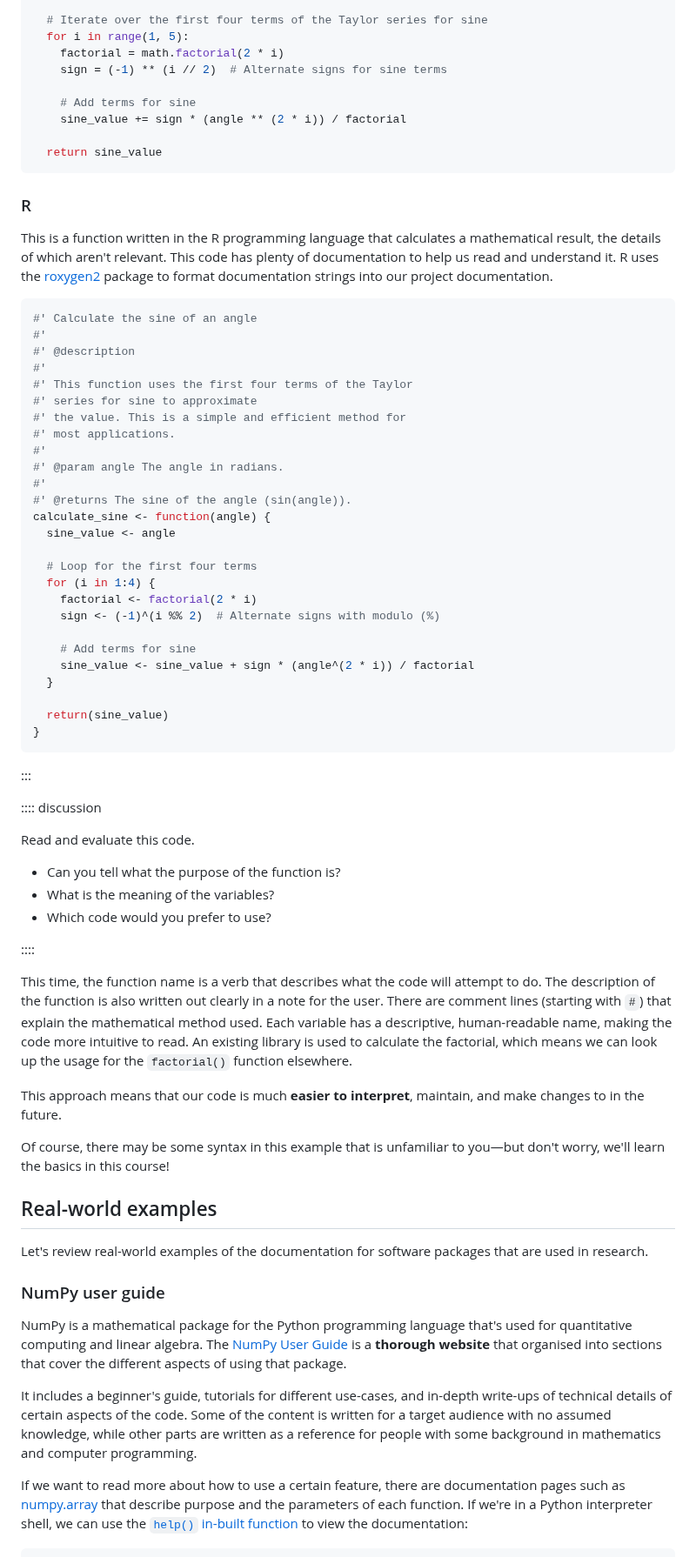
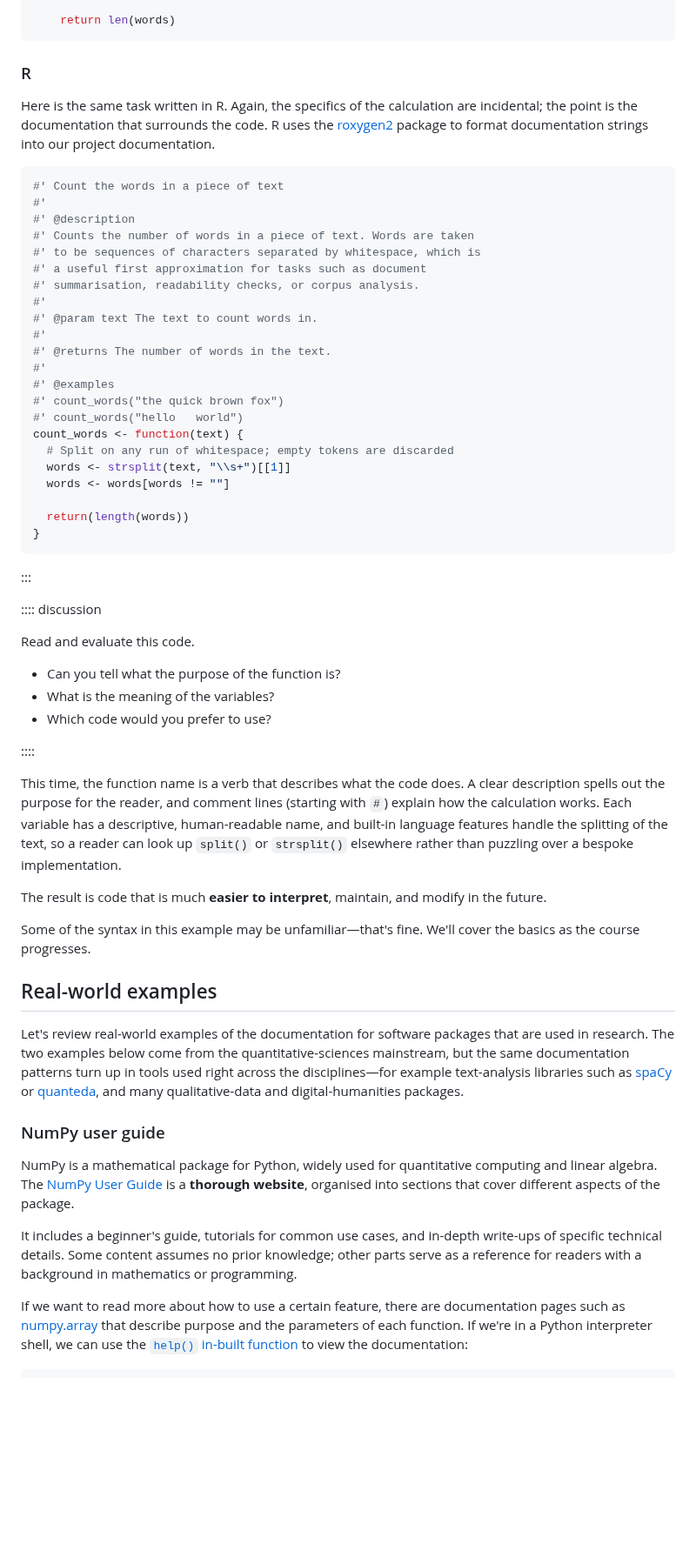
Before and after one commit to FAIR2-for-research-software/Documentation, a Markdown page: episodes/examples.md, the part around one of its changes. Shown at 87% size. Rendered like a GitHub page; blank space fills up the shorter version.

````diff
--- a/episodes/examples.md
+++ b/episodes/examples.md
@@ -105,47 +112,35 @@ def calculate_sine(angle: float) -> float:
 
-  # Iterate over the first four terms of the Taylor series for sine
-  for i in range(1, 5):
-    factorial = math.factorial(2 * i)
-    sign = (-1) ** (i // 2)  # Alternate signs for sine terms
-
-    # Add terms for sine
-    sine_value += sign * (angle ** (2 * i)) / factorial
-
-  return sine_value
+    return len(words)
 ```
 
 ### R
 
-This is a function written in the R programming language that calculates a mathematical result, the details of which
-aren't relevant. This code has plenty of documentation to help us read and understand it. R uses the
-[roxygen2][roxygen2] package to format documentation strings into our project documentation.
+Here is the same task written in R. Again, the specifics of the calculation are incidental; the point is the
+documentation that surrounds the code. R uses the [roxygen2][roxygen2] package to format documentation strings
+into our project documentation.
 
 ```R
-#' Calculate the sine of an angle
+#' Count the words in a piece of text
 #'
 #' @description
+#' Counts the number of words in a piece of text. Words are taken
+#' to be sequences of characters separated by whitespace, which is
+#' a useful first approximation for tasks such as document
+#' summarisation, readability checks, or corpus analysis.
 #'
-#' This function uses the first four terms of the Taylor
-#' series for sine to approximate
-#' the value. This is a simple and efficient method for
-#' most applications.
+#' @param text The text to count words in.
 #'
-#' @param angle The angle in radians.
+#' @returns The number of words in the text.
 #'
-#' @returns The sine of the angle (sin(angle)).
-calculate_sine <- function(angle) {
-  sine_value <- angle
+#' @examples
+#' count_words("the quick brown fox")
+#' count_words("hello   world")
+count_words <- function(text) {
+  # Split on any run of whitespace; empty tokens are discarded
+  words <- strsplit(text, "\\s+")[[1]]
+  words <- words[words != ""]
 
-  # Loop for the first four terms
-  for (i in 1:4) {
-    factorial <- factorial(2 * i)
-    sign <- (-1)^(i %% 2)  # Alternate signs with modulo (%)
-
-    # Add terms for sine
-    sine_value <- sine_value + sign * (angle^(2 * i)) / factorial
-  }
-
-  return(sine_value)
+  return(length(words))
 }
 ```
 
@@ -161,30 +156,32 @@ Read and evaluate this code.
 
 ::::
 
-This time, the function name is a verb that describes what the code will attempt to do. The description of the function
-is also written out clearly in a note for the user. There are comment lines (starting with `#`) that explain the
-mathematical method used. Each variable has a descriptive, human-readable name, making the code more intuitive to
-read. An existing library is used to calculate the factorial, which means we can look up the usage for the `factorial()`
-function elsewhere.
+This time, the function name is a verb that describes what the code does. A clear description spells out the
+purpose for the reader, and comment lines (starting with `#`) explain how the calculation works. Each variable
+has a descriptive, human-readable name, and built-in language features handle the splitting of the text, so a
+reader can look up `split()` or `strsplit()` elsewhere rather than puzzling over a bespoke implementation.
 
-This approach means that our code is much **easier to interpret**, maintain, and make changes to in the future.
+The result is code that is much **easier to interpret**, maintain, and modify in the future.
 
-Of course, there may be some syntax in this example that is unfamiliar to you&mdash;but don't worry, we'll learn the
-basics in this course!
+Some of the syntax in this example may be unfamiliar&mdash;that's fine. We'll cover the basics as the course
+progresses.
 
 ## Real-world examples
 
-Let's review real-world examples of the documentation for software packages that are used in research.
+Let's review real-world examples of the documentation for software packages that are used in research. The two
+examples below come from the quantitative-sciences mainstream, but the same documentation patterns turn up in
+tools used right across the disciplines&mdash;for example text-analysis libraries such as [spaCy][spacy] or
+[quanteda][quanteda], and many qualitative-data and digital-humanities packages.
 
 ### NumPy user guide
 
-NumPy is a mathematical package for the Python programming language that's used for quantitative computing and linear
-algebra.  The [NumPy User Guide](https://numpy.org/doc/2.0/user/index.html#user) is a **thorough website** that
-organised into sections that cover the different aspects of using that package.
+NumPy is a mathematical package for Python, widely used for quantitative computing and linear algebra. The
+[NumPy User Guide](https://numpy.org/doc/2.0/user/index.html#user) is a **thorough website**, organised into sections
+that cover different aspects of the package.
 
-It includes a beginner's guide, tutorials for different use-cases, and in-depth write-ups of technical details of
-certain aspects of the code.  Some of the content is written for a target audience with no assumed knowledge, while
-other parts are written as a reference for people with some background in mathematics and computer programming.
+It includes a beginner's guide, tutorials for common use cases, and in-depth write-ups of specific technical details.
+Some content assumes no prior knowledge; other parts serve as a reference for readers with a background in mathematics
+or programming.
 
 If we want to read more about how to use a certain feature, there are documentation pages such as
 [numpy.array](https://numpy.org/doc/stable/reference/generated/numpy.array.html) that describe purpose and the
````
Also changed, not shown: other parts of episodes/examples.md (+51 -40 lines), episodes/fig/r-ggplot-help.png (added).
